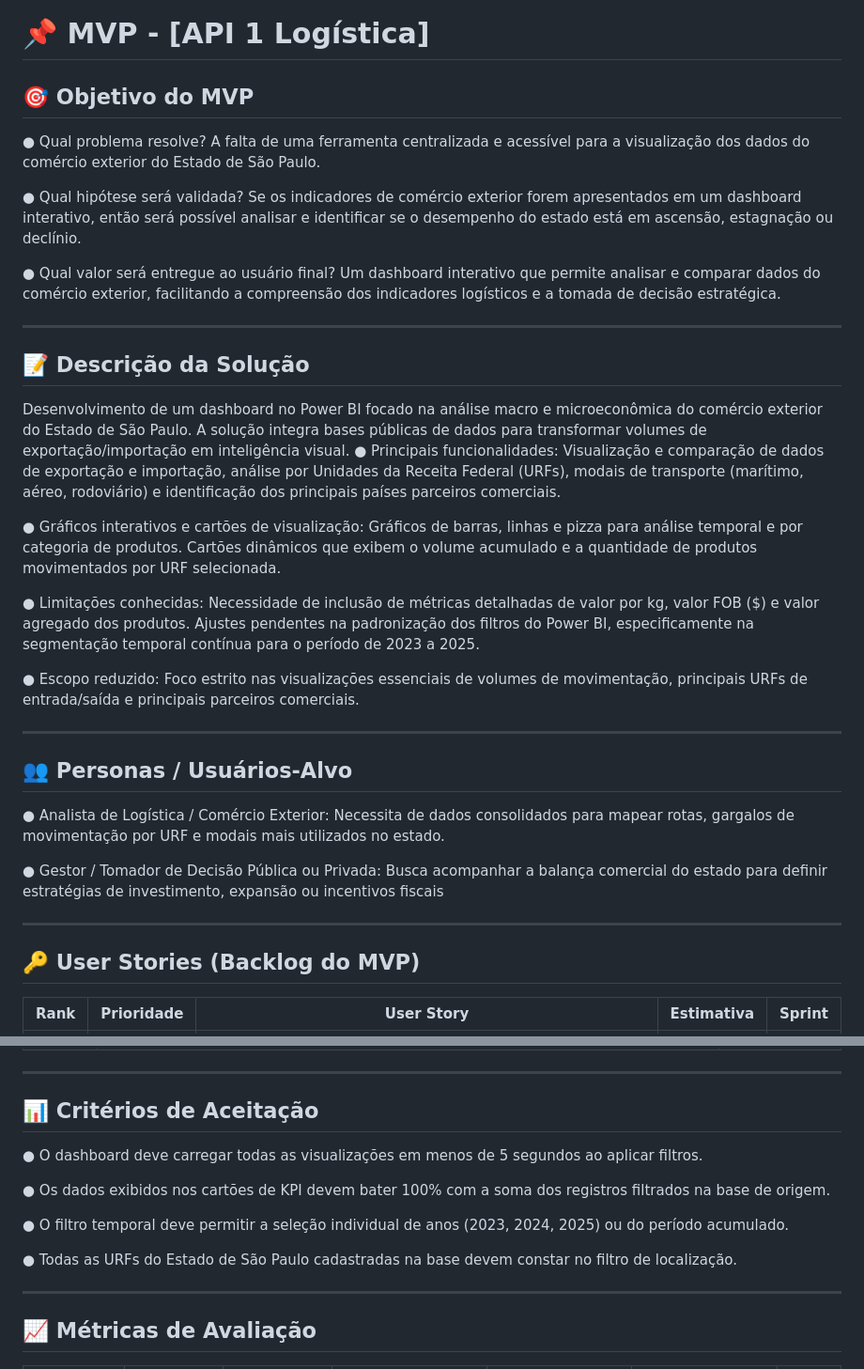
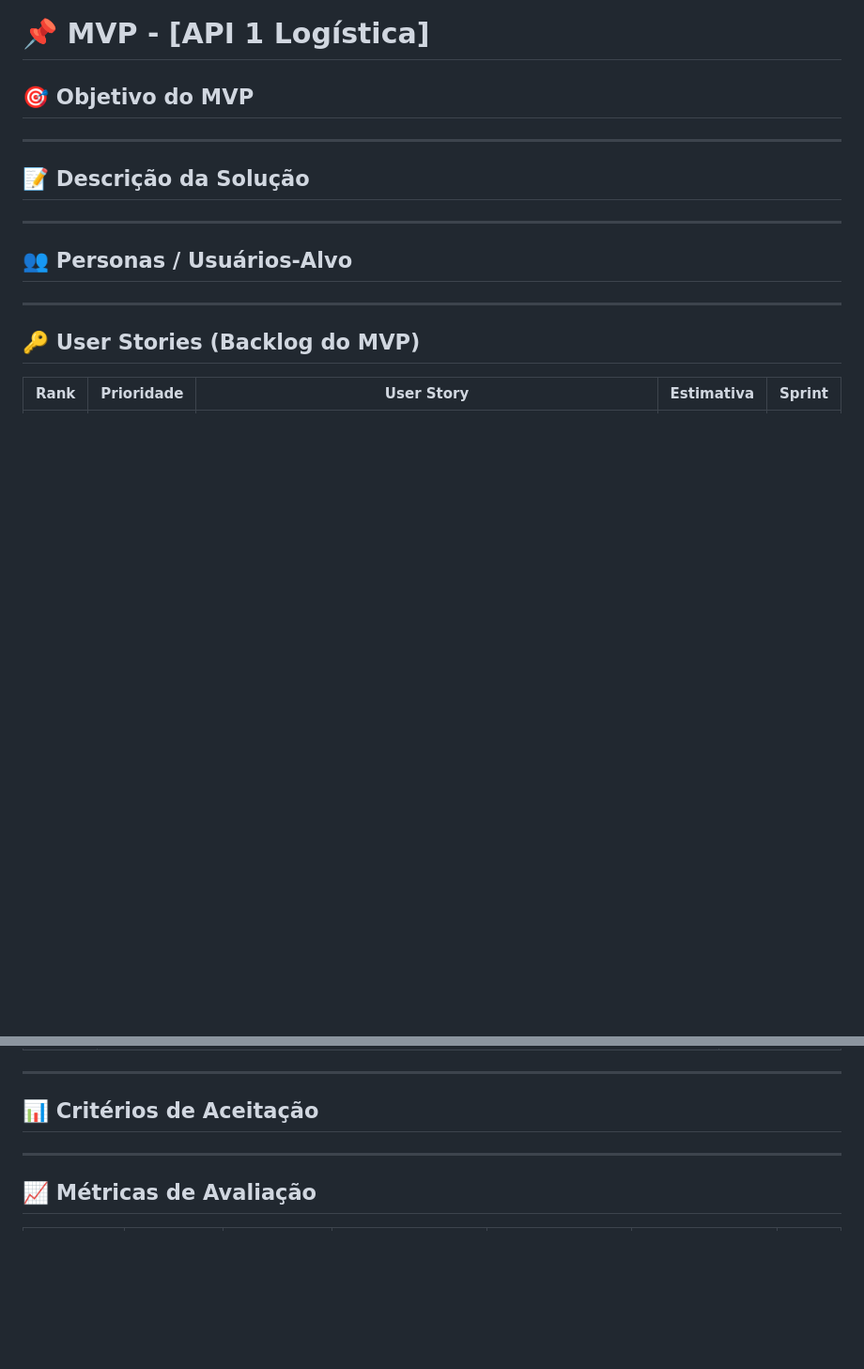
Before and after one commit to grupodeltalog/Back_log-2-semestre, a Markdown page: MVP's/MVP-Sprint1.md, 2 parts joined by grey strips. Shown at 94% size. GitHub-like rendering; blank space fills up the shorter version.

```diff
--- a/MVP's/MVP-Sprint1.md
+++ b/MVP's/MVP-Sprint1.md
@@ -1,31 +1,14 @@
 # 📌 MVP - [API 1 Logística]
 
 ## 🎯 Objetivo do MVP
-●	Qual problema resolve? A falta de uma ferramenta centralizada e acessível para a visualização dos dados do comércio exterior do Estado de São Paulo.
-
-●	Qual hipótese será validada? Se os indicadores de comércio exterior forem apresentados em um dashboard interativo, então será possível analisar e identificar se o desempenho do estado está em ascensão, estagnação ou declínio.
-
-●	Qual valor será entregue ao usuário final? Um dashboard interativo que permite analisar e comparar dados do comércio exterior, facilitando a compreensão dos indicadores logísticos e a tomada de decisão estratégica.
 
 ---
 
 ## 📝 Descrição da Solução
-Desenvolvimento de um dashboard no Power BI focado na análise macro e microeconômica do comércio exterior do Estado de São Paulo. A solução integra bases públicas de dados para transformar volumes de exportação/importação em inteligência visual.
-●	Principais funcionalidades: Visualização e comparação de dados de exportação e importação, análise por Unidades da Receita Federal (URFs), modais de transporte (marítimo, aéreo, rodoviário) e identificação dos principais países parceiros comerciais.
-
-●	Gráficos interativos e cartões de visualização: Gráficos de barras, linhas e pizza para análise temporal e por categoria de produtos. Cartões dinâmicos que exibem o volume acumulado e a quantidade de produtos movimentados por URF selecionada.
-
-●	Limitações conhecidas: Necessidade de inclusão de métricas detalhadas de valor por kg, valor FOB ($) e valor agregado dos produtos. Ajustes pendentes na padronização dos filtros do Power BI, especificamente na segmentação temporal contínua para o período de 2023 a 2025.
-
-●	Escopo reduzido: Foco estrito nas visualizações essenciais de volumes de movimentação, principais URFs de entrada/saída e principais parceiros comerciais.
-
 
 ---
 
 ## 👥 Personas / Usuários-Alvo
-●	Analista de Logística / Comércio Exterior: Necessita de dados consolidados para mapear rotas, gargalos de movimentação por URF e modais mais utilizados no estado.
-
-●	Gestor / Tomador de Decisão Pública ou Privada: Busca acompanhar a balança comercial do estado para definir estratégias de investimento, expansão ou incentivos fiscais
 
 ---
 
@@ -52,13 +35,6 @@ Desenvolvimento de um dashboard no Power BI focado na análise macro e microecon
 ---
 
 ## 📊 Critérios de Aceitação
-●	O dashboard deve carregar todas as visualizações em menos de 5 segundos ao aplicar filtros.
-
-●	Os dados exibidos nos cartões de KPI devem bater 100% com a soma dos registros filtrados na base de origem.
-
-●	O filtro temporal deve permitir a seleção individual de anos (2023, 2024, 2025) ou do período acumulado.
-
-●	Todas as URFs do Estado de São Paulo cadastradas na base devem constar no filtro de localização.
 
 
 ---
```
